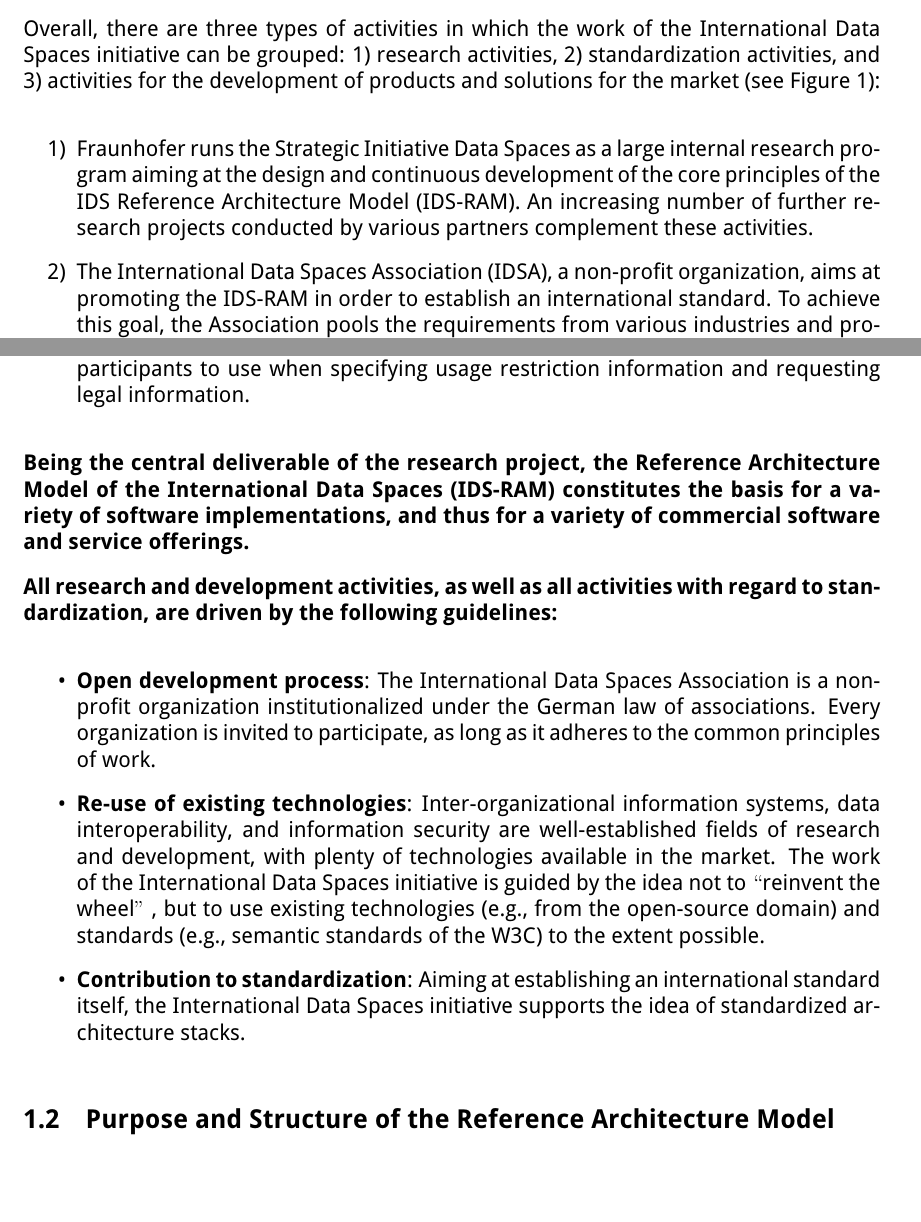
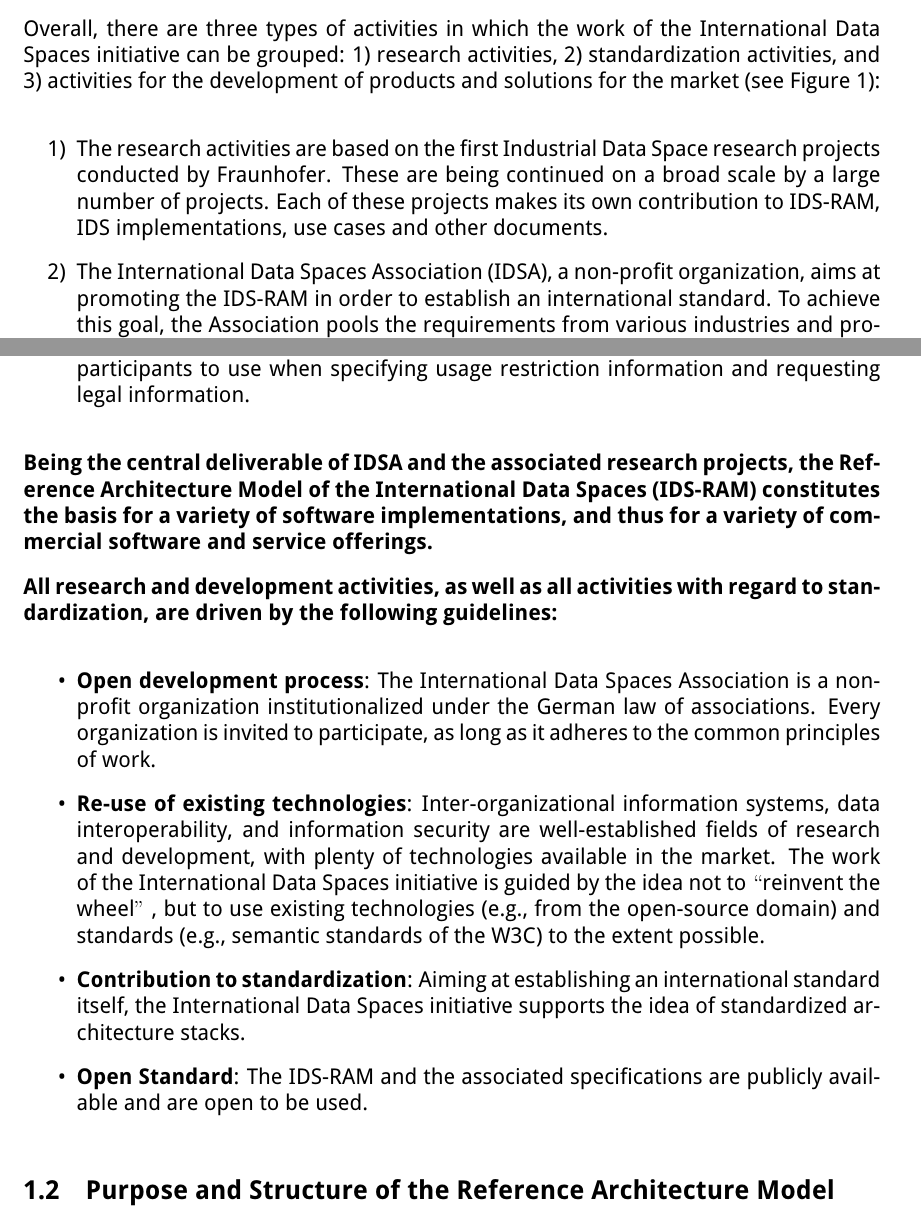
Before and after one commit to International-Data-Spaces-Association/IDS-RAM_4_0, a LaTeX document (IDSA_RAM_3_0.tex, which reads section1_introduction.tex): two parts of pages 12 and 14 of 147, joined at a grey line, cut so that both start at the same text, the shorter picture padded with empty space. Compiled offline with pdfLaTeX.

Commit message:
Minor updates on introduction

```diff
--- a/section1_introduction.tex
+++ b/section1_introduction.tex
@@ -13,8 +13,7 @@
 Overall, there are three types of activities in which the work of the International Data Spaces initiative can be grouped: 1) research activities, 2) standardization activities, and 3) activities for the development of products and solutions for the market (see Figure \ref{fig:_Three_types_of_activities_of_the_International_Data_Spaces}):
 
 \begin{enumerate}
-	\item Fraunhofer runs the Strategic Initiative Data Spaces as a large internal research program aiming at the design and continuous development of the core principles of the IDS Reference Architecture Model (IDS-RAM). An increasing number of further research projects conducted by various partners complement these activities.
-
+	\item The research activities are based on the first Industrial Data Space research projects conducted by Fraunhofer. These are being continued on a broad scale by a large number of projects. Each of these projects makes its own contribution to IDS-RAM, IDS implementations, use cases and other documents.
 
 	\item  The International Data Spaces Association (IDSA), a non-profit organization, aims at promoting the IDS-RAM in order to establish an international standard. To achieve this goal, the Association pools the requirements from various industries and provides use cases to test the results gained from the model’s implementation. The standard is intended to materialize in the IDS-RAM itself, but also in defined methods for secure data exchange and data sharing facilitated by the IDS Connector, the central technical component of the International Data Spaces. To ensure the international ambition of the initiative, Regional Hubs have been established in different countries. In addition, the activities of the IDSA aim at supporting the adoption of IDS concepts and technologies in the market.
 
@@ -56,8 +54,7 @@
 
 \end{itemize}
 
-%ToDo: dereference from reseearch project
-\textbf{Being the central deliverable of the research project, the Reference Architecture Model of the International Data Spaces (IDS-RAM) constitutes the basis for a variety of software implementations, and thus for a variety of commercial software and service offerings.}
+\textbf{Being the central deliverable of IDSA and the associated research projects, the Reference Architecture Model of the International Data Spaces (IDS-RAM) constitutes the basis for a variety of software implementations, and thus for a variety of commercial software and service offerings.}
 
 
 \textbf{All research and development activities, as well as all activities with regard to standardization, are driven by the following guidelines:}
@@ -69,6 +66,8 @@
 	\item \textbf{Re-use of existing technologies}: Inter-organizational information systems, data interoperability, and information security are well-established fields of research and development, with plenty of technologies available in the market. The work of the International Data Spaces initiative is guided by the idea not to $``$reinvent the wheel$"$ , but to use existing technologies (e.g., from the open-source domain) and standards (e.g., semantic standards of the W3C) to the extent possible.
 
 	\item \textbf{Contribution to standardization}: Aiming at establishing an international standard itself, the International Data Spaces initiative supports the idea of standardized architecture stacks.
+
+	\item \textbf{Open Standard}: The IDS-RAM and the associated specifications are publicly available and are open to be used.
 
 \end{itemize}
 
```
Also changed, not shown: IDSA_RAM_3_0.tex (+3 -1 lines), IDSA_RAM_3_0.pdf (added), media/ids_object_lifecycle.png (added), section1_introduction.tex (1 more changed lines), 1 other file.
